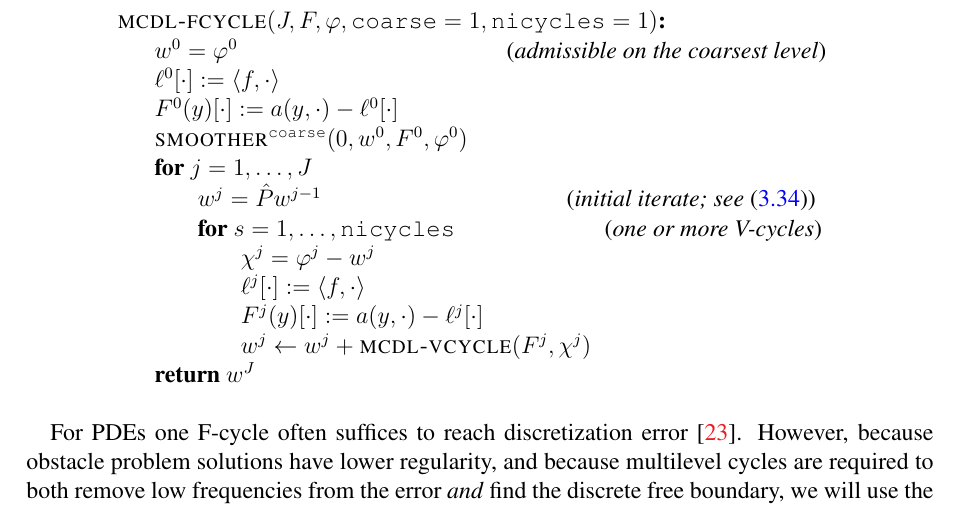
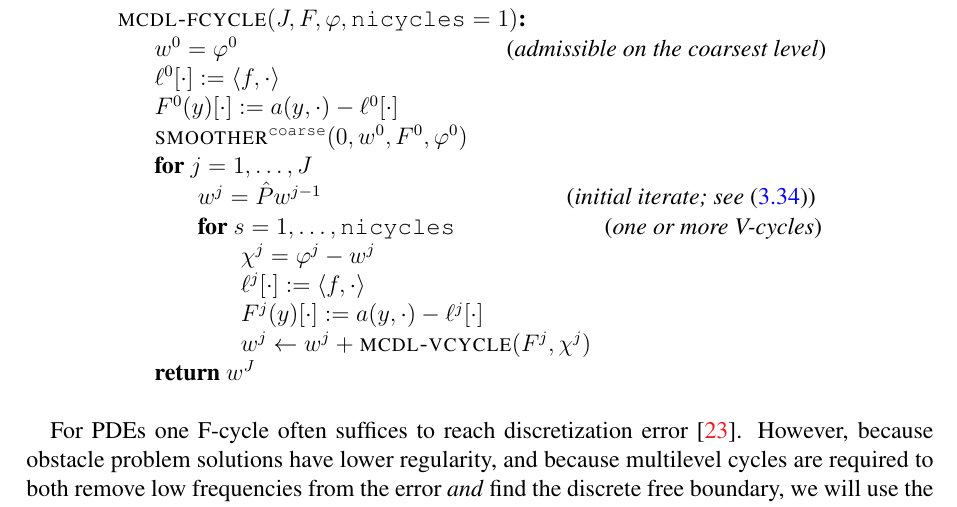
Before and after one commit to bueler/mg-glaciers, a LaTeX paper (paper/review.tex): part of page 30 of 37, cut so that both start at the same text. Compiled offline with pdfLaTeX.

Commit message:
Another: Fix minor typo.

```diff
--- a/paper/review.tex
+++ b/paper/review.tex
@@ -852,7 +852,7 @@ Let us define \emph{solution prolongation} using canonical prolongation \eqref{e
 \end{equation}
 After creating this initial iterate in $\mathcal{V}^j$ we do one or more V-cycles before moving up to the next-finer level.  The following pseudocode implements this strategy; note there is no checking of the residual norm.
 \begin{pseudo*} \label{ps:mcdl-fcycle}
-\pr{mcdl-fcycle}(J,F,\varphi,\id{coarse}=1,\id{nicycles}=1)\text{:} \\+
+\pr{mcdl-fcycle}(J,F,\varphi,\id{nicycles}=1)\text{:} \\+
     $w^0=\varphi^0$ \qquad\qquad\qquad\qquad\qquad\quad \ct{admissible on the coarsest level} \\
     $\ell^0[\cdot] := \ip{f}{\cdot}$ \\
     $F^0(y)[\cdot] := a(y,\cdot) - \ell^0[\cdot]$ \\
```
